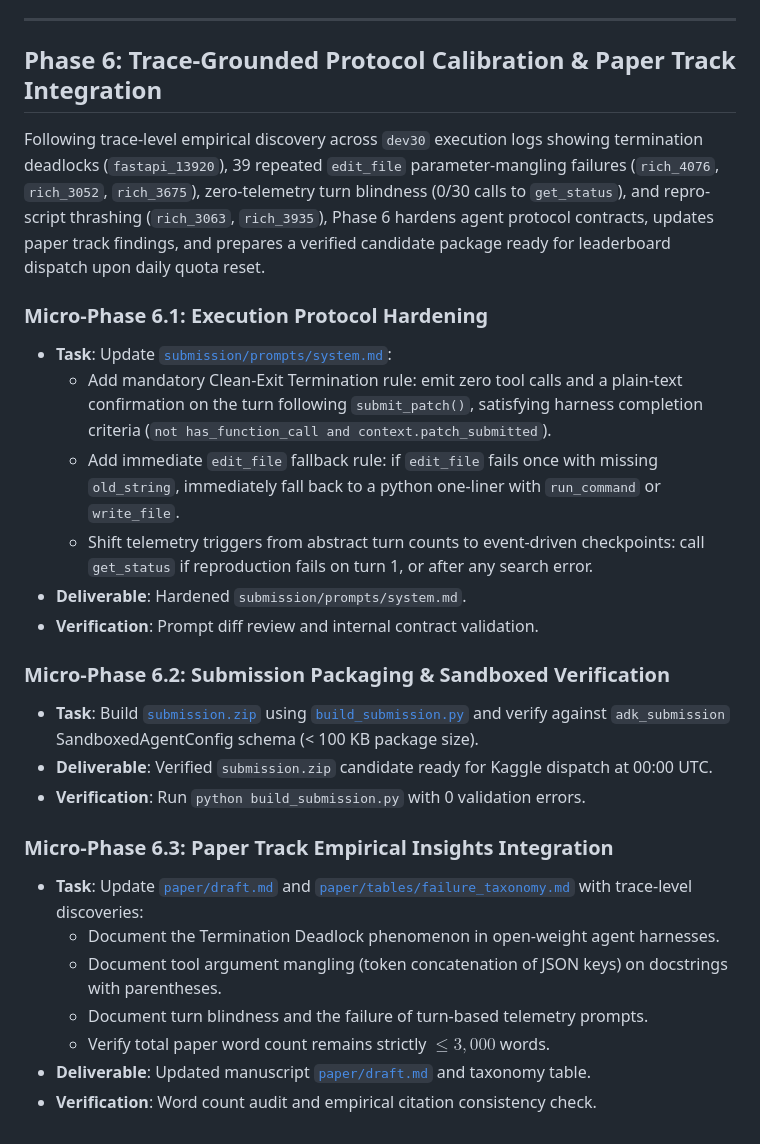
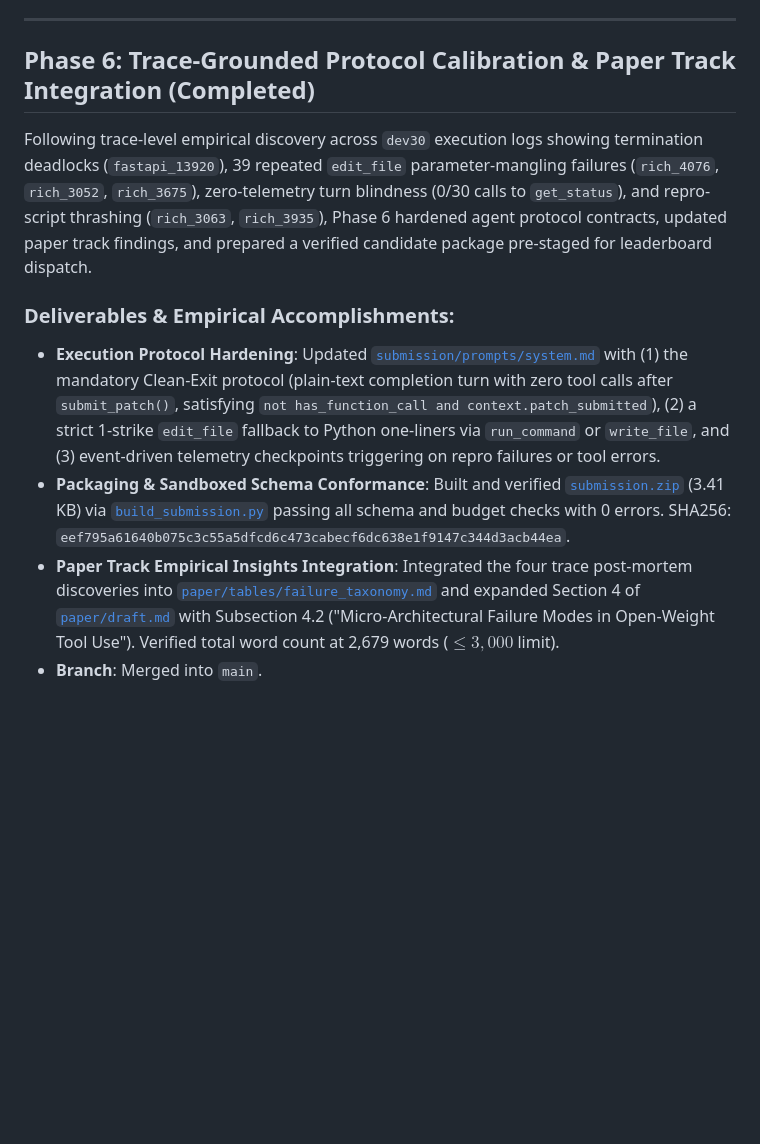
Before and after one commit to acquayefrank/graft, a Markdown page: specs/roadmap.md, the part around the change. Rendered like a GitHub page; blank space fills up the shorter version.

Commit message:
docs(roadmap): mark Phase 6 completed with hardened prompt and paper integration

```diff
--- a/specs/roadmap.md
+++ b/specs/roadmap.md
@@ -95,28 +95,12 @@ Following trace post-mortem and leaderboard analysis showing a 515-team cluster
 
 ---
 
-## Phase 6: Trace-Grounded Protocol Calibration & Paper Track Integration
+## Phase 6: Trace-Grounded Protocol Calibration & Paper Track Integration (Completed)
 
-Following trace-level empirical discovery across `dev30` execution logs showing termination deadlocks (`fastapi_13920`), 39 repeated `edit_file` parameter-mangling failures (`rich_4076`, `rich_3052`, `rich_3675`), zero-telemetry turn blindness (0/30 calls to `get_status`), and repro-script thrashing (`rich_3063`, `rich_3935`), Phase 6 hardens agent protocol contracts, updates paper track findings, and prepares a verified candidate package ready for leaderboard dispatch upon daily quota reset.
+Following trace-level empirical discovery across `dev30` execution logs showing termination deadlocks (`fastapi_13920`), 39 repeated `edit_file` parameter-mangling failures (`rich_4076`, `rich_3052`, `rich_3675`), zero-telemetry turn blindness (0/30 calls to `get_status`), and repro-script thrashing (`rich_3063`, `rich_3935`), Phase 6 hardened agent protocol contracts, updated paper track findings, and prepared a verified candidate package pre-staged for leaderboard dispatch.
 
-### Micro-Phase 6.1: Execution Protocol Hardening
-- **Task**: Update [`submission/prompts/system.md`](file:///c:/Users/acquayefrank/Code/graft/submission/prompts/system.md):
-  - Add mandatory Clean-Exit Termination rule: emit zero tool calls and a plain-text confirmation on the turn following `submit_patch()`, satisfying harness completion criteria (`not has_function_call and context.patch_submitted`).
-  - Add immediate `edit_file` fallback rule: if `edit_file` fails once with missing `old_string`, immediately fall back to a python one-liner with `run_command` or `write_file`.
-  - Shift telemetry triggers from abstract turn counts to event-driven checkpoints: call `get_status` if reproduction fails on turn 1, or after any search error.
-- **Deliverable**: Hardened `submission/prompts/system.md`.
-- **Verification**: Prompt diff review and internal contract validation.
-
-### Micro-Phase 6.2: Submission Packaging & Sandboxed Verification
-- **Task**: Build [`submission.zip`](file:///c:/Users/acquayefrank/Code/graft/submission.zip) using [`build_submission.py`](file:///c:/Users/acquayefrank/Code/graft/build_submission.py) and verify against `adk_submission` SandboxedAgentConfig schema (< 100 KB package size).
-- **Deliverable**: Verified `submission.zip` candidate ready for Kaggle dispatch at 00:00 UTC.
-- **Verification**: Run `python build_submission.py` with 0 validation errors.
-
-### Micro-Phase 6.3: Paper Track Empirical Insights Integration
-- **Task**: Update [`paper/draft.md`](file:///c:/Users/acquayefrank/Code/graft/paper/draft.md) and [`paper/tables/failure_taxonomy.md`](file:///c:/Users/acquayefrank/Code/graft/paper/tables/failure_taxonomy.md) with trace-level discoveries:
-  - Document the Termination Deadlock phenomenon in open-weight agent harnesses.
-  - Document tool argument mangling (token concatenation of JSON keys) on docstrings with parentheses.
-  - Document turn blindness and the failure of turn-based telemetry prompts.
-  - Verify total paper word count remains strictly $\le 3,000$ words.
-- **Deliverable**: Updated manuscript [`paper/draft.md`](file:///c:/Users/acquayefrank/Code/graft/paper/draft.md) and taxonomy table.
-- **Verification**: Word count audit and empirical citation consistency check.
+### Deliverables & Empirical Accomplishments:
+- **Execution Protocol Hardening**: Updated [`submission/prompts/system.md`](file:///c:/Users/acquayefrank/Code/graft/submission/prompts/system.md) with (1) the mandatory Clean-Exit protocol (plain-text completion turn with zero tool calls after `submit_patch()`, satisfying `not has_function_call and context.patch_submitted`), (2) a strict 1-strike `edit_file` fallback to Python one-liners via `run_command` or `write_file`, and (3) event-driven telemetry checkpoints triggering on repro failures or tool errors.
+- **Packaging & Sandboxed Schema Conformance**: Built and verified [`submission.zip`](file:///c:/Users/acquayefrank/Code/graft/submission.zip) (3.41 KB) via [`build_submission.py`](file:///c:/Users/acquayefrank/Code/graft/build_submission.py) passing all schema and budget checks with 0 errors. SHA256: `eef795a61640b075c3c55a5dfcd6c473cabecf6dc638e1f9147c344d3acb44ea`.
+- **Paper Track Empirical Insights Integration**: Integrated the four trace post-mortem discoveries into [`paper/tables/failure_taxonomy.md`](file:///c:/Users/acquayefrank/Code/graft/paper/tables/failure_taxonomy.md) and expanded Section 4 of [`paper/draft.md`](file:///c:/Users/acquayefrank/Code/graft/paper/draft.md) with Subsection 4.2 ("Micro-Architectural Failure Modes in Open-Weight Tool Use"). Verified total word count at 2,679 words ($\le 3,000$ limit).
+- **Branch**: Merged into `main`.
```
